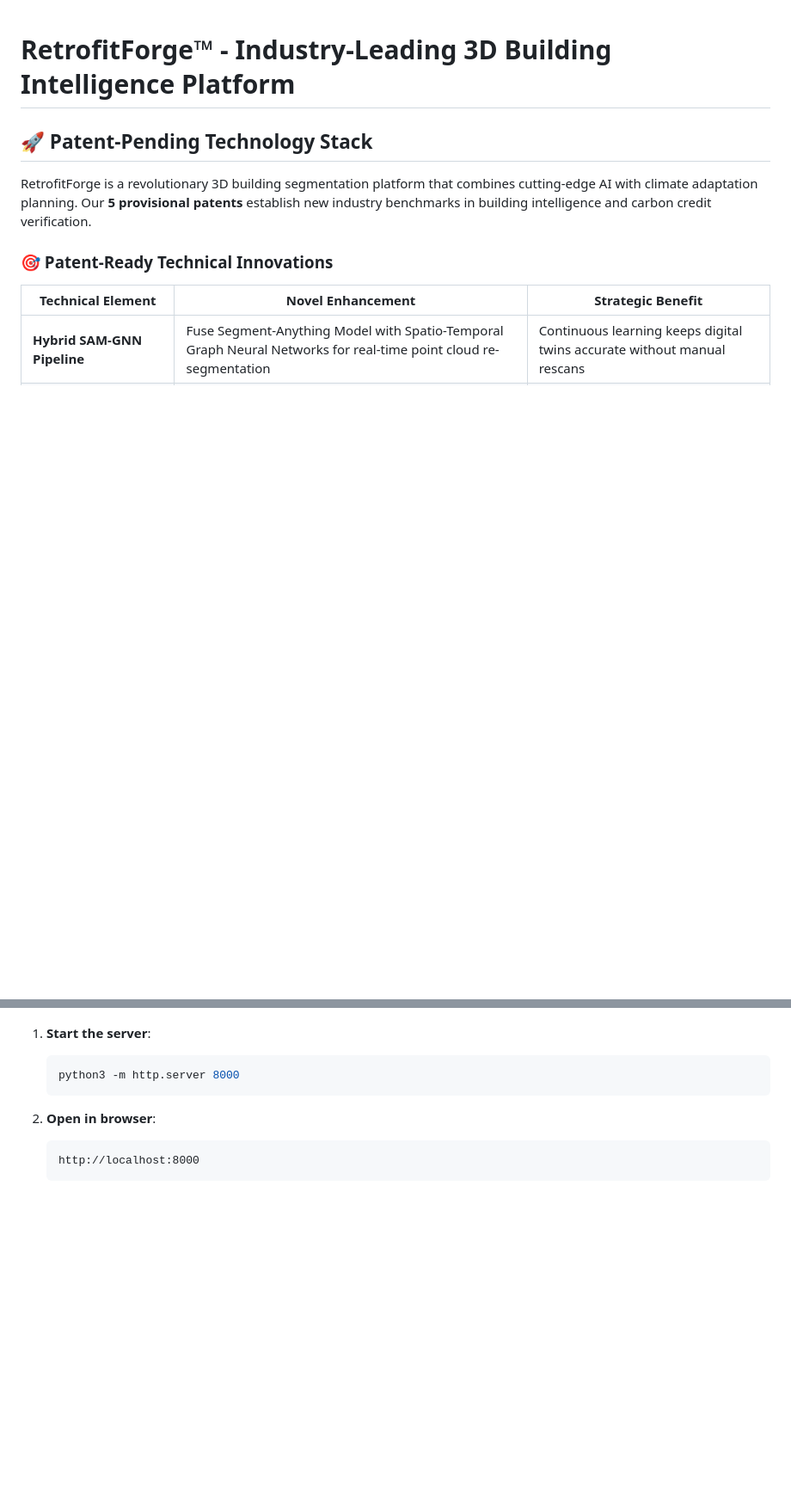
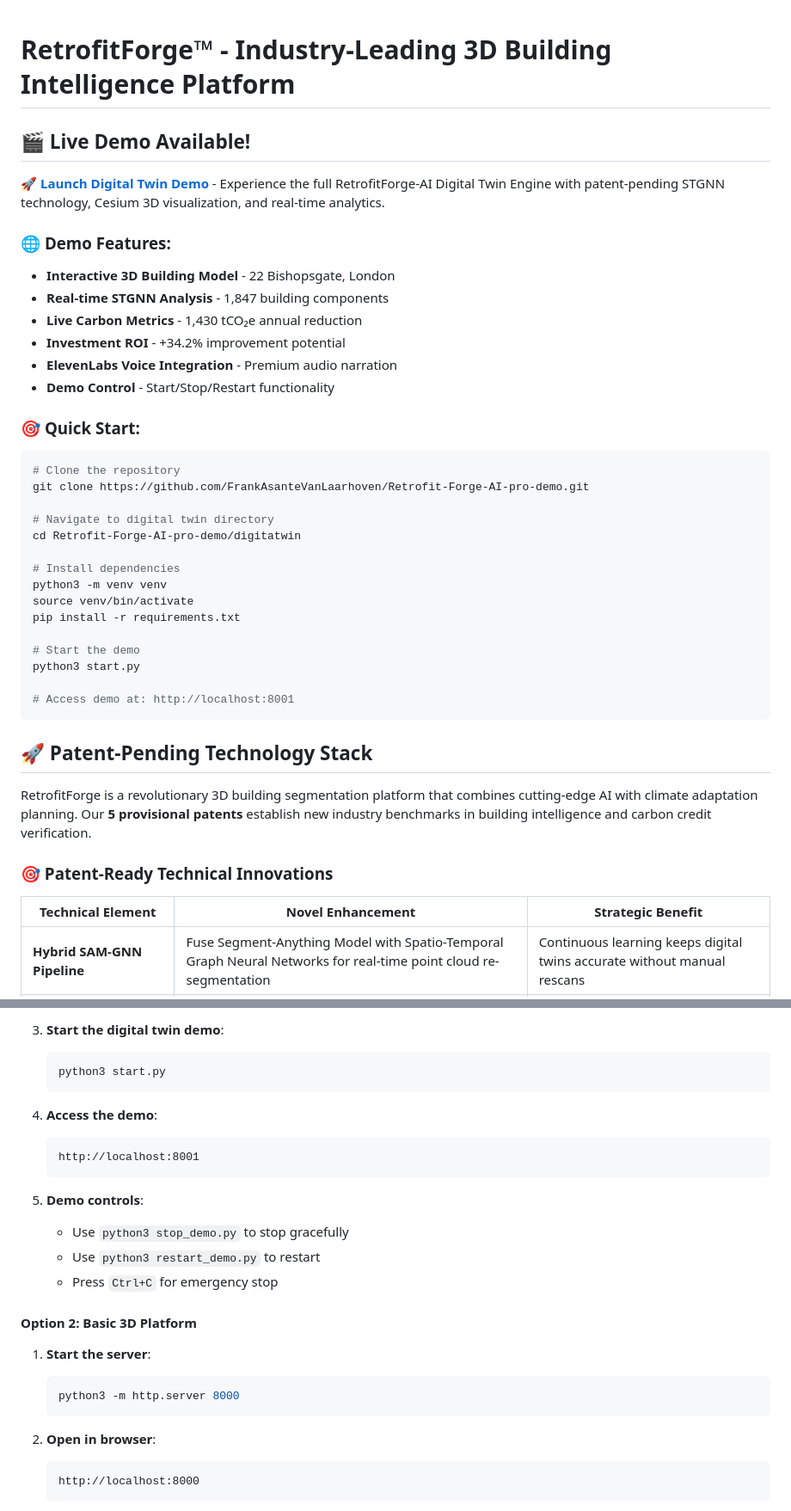
Before and after one commit to FrankAsanteVanLaarhoven/Retrofit-Forge-AI-pro-demo, a Markdown page: README.md, 2 parts joined by grey strips. Shown: that part at 86% size. Drawn GitHub-style; blank space fills up the shorter version.

````diff
--- a/README.md
+++ b/README.md
@@ -1,4 +1,35 @@
 # RetrofitForge™ - Industry-Leading 3D Building Intelligence Platform
+
+## 🎬 **Live Demo Available!**
+
+**[🚀 Launch Digital Twin Demo](http://localhost:8001)** - Experience the full RetrofitForge-AI Digital Twin Engine with patent-pending STGNN technology, Cesium 3D visualization, and real-time analytics.
+
+### 🌐 **Demo Features:**
+- **Interactive 3D Building Model** - 22 Bishopsgate, London
+- **Real-time STGNN Analysis** - 1,847 building components
+- **Live Carbon Metrics** - 1,430 tCO₂e annual reduction
+- **Investment ROI** - +34.2% improvement potential
+- **ElevenLabs Voice Integration** - Premium audio narration
+- **Demo Control** - Start/Stop/Restart functionality
+
+### 🎯 **Quick Start:**
+```bash
+# Clone the repository
+git clone https://github.com/FrankAsanteVanLaarhoven/Retrofit-Forge-AI-pro-demo.git
+
+# Navigate to digital twin directory
+cd Retrofit-Forge-AI-pro-demo/digitatwin
+
+# Install dependencies
+python3 -m venv venv
+source venv/bin/activate
+pip install -r requirements.txt
+
+# Start the demo
+python3 start.py
+
+# Access demo at: http://localhost:8001
+```
 
 ## 🚀 Patent-Pending Technology Stack
 
@@ -180,3 +266,19 @@ All analytics overlays (charts, KPIs, performance cards) follow the same pattern
+3. **Start the digital twin demo**:
+   ```bash
+   python3 start.py
+   ```
+
+4. **Access the demo**:
+   ```
+   http://localhost:8001
+   ```
+
+5. **Demo controls**:
+   - Use `python3 stop_demo.py` to stop gracefully
+   - Use `python3 restart_demo.py` to restart
+   - Press `Ctrl+C` for emergency stop
+
+#### Option 2: Basic 3D Platform
 1. **Start the server**:
    ```bash
    python3 -m http.server 8000
````
Also changed, not shown: other parts of README.md (+57 -2 lines).
